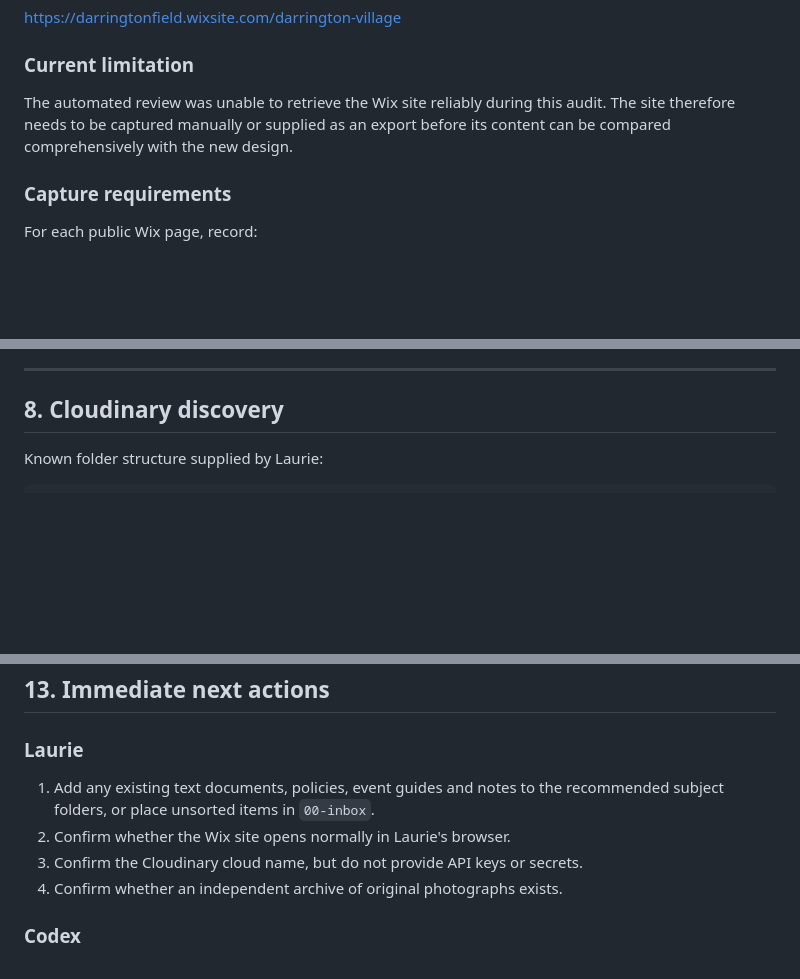
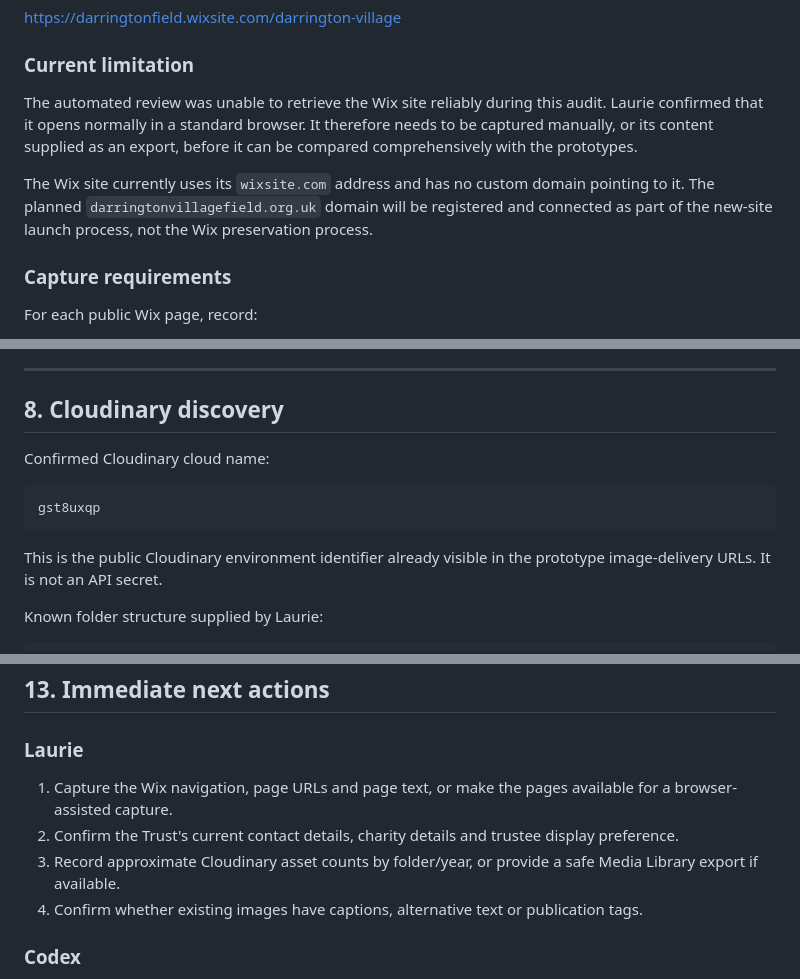
Before and after one commit to DarringtonVillageField/darrington-village-field-website, a Markdown page: docs/02-phase-0-discovery-and-preservation.md, 3 parts joined by grey strips. GitHub-like rendering; blank space fills up the shorter version.

````diff
--- a/docs/02-phase-0-discovery-and-preservation.md
+++ b/docs/02-phase-0-discovery-and-preservation.md
@@ -223,7 +236,9 @@ Existing Wix URL:
 
 ### Current limitation
 
-The automated review was unable to retrieve the Wix site reliably during this audit. The site therefore needs to be captured manually or supplied as an export before its content can be compared comprehensively with the new design.
+The automated review was unable to retrieve the Wix site reliably during this audit. Laurie confirmed that it opens normally in a standard browser. It therefore needs to be captured manually, or its content supplied as an export, before it can be compared comprehensively with the prototypes.
+
+The Wix site currently uses its `wixsite.com` address and has no custom domain pointing to it. The planned `darringtonvillagefield.org.uk` domain will be registered and connected as part of the new-site launch process, not the Wix preservation process.
 
 ### Capture requirements
 
@@ -272,6 +287,14 @@ Every piece of Wix content should receive one:
 ---
 
 ## 8. Cloudinary discovery
+
+Confirmed Cloudinary cloud name:
+
+```text
+gst8uxqp
+```
+
+This is the public Cloudinary environment identifier already visible in the prototype image-delivery URLs. It is not an API secret.
 
 Known folder structure supplied by Laurie:
 
@@ -505,10 +542,10 @@ As material is collected, add it to this register or a later structured inventor
 
 ### Laurie
 
-1. Add any existing text documents, policies, event guides and notes to the recommended subject folders, or place unsorted items in `00-inbox`.
-2. Confirm whether the Wix site opens normally in Laurie's browser.
-3. Confirm the Cloudinary cloud name, but do not provide API keys or secrets.
-4. Confirm whether an independent archive of original photographs exists.
+1. Capture the Wix navigation, page URLs and page text, or make the pages available for a browser-assisted capture.
+2. Confirm the Trust's current contact details, charity details and trustee display preference.
+3. Record approximate Cloudinary asset counts by folder/year, or provide a safe Media Library export if available.
+4. Confirm whether existing images have captions, alternative text or publication tags.
 
 ### Codex
 
````
Also changed, not shown: other parts of docs/02-phase-0-discovery-and-preservation.md (+31 -3 lines).
